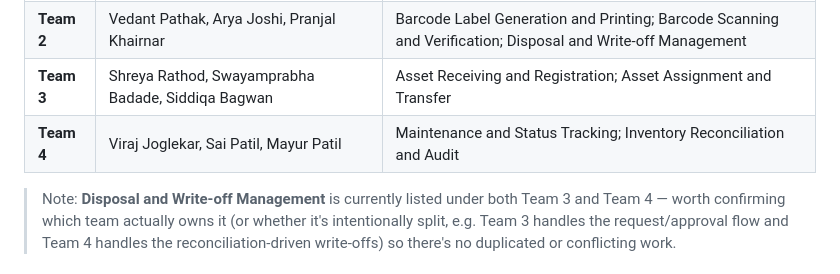
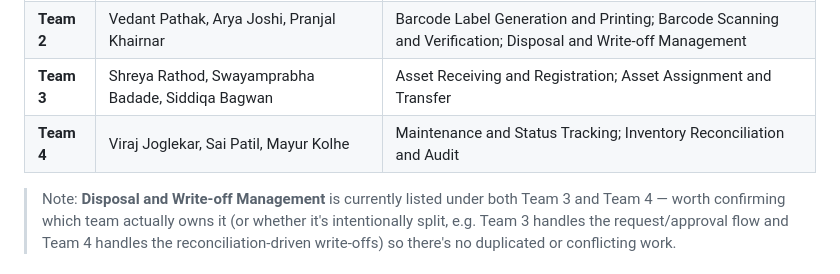
Before and after one commit to MMCOE-EDI-Mini-Projects/Department-Asset-Tracking-and-Barcode-Scanning-, a Markdown page: ReadMe.md, the part around the change. Rendered like a GitHub page.

Commit message:
Correct Team 4 member name in ReadMe.md
Updated Team 4 member name from Mayur Patil to Mayur Kolhe.

```diff
--- a/ReadMe.md
+++ b/ReadMe.md
@@ -245,7 +245,7 @@ Application Layer
 | **Team 1** | Yash Bhure, Tanishka Wagh, Uday Pawade, Sanskruti Ghavghave | User and Role Management; Asset Master and Barcode Tagging; Reports, Analytics, and Audit Logs |
 | **Team 2** | Vedant Pathak, Arya Joshi, Pranjal Khairnar | Barcode Label Generation and Printing; Barcode Scanning and Verification; Disposal and Write-off Management |
 | **Team 3** | Shreya Rathod, Swayamprabha Badade, Siddiqa Bagwan | Asset Receiving and Registration; Asset Assignment and Transfer |
-| **Team 4** | Viraj Joglekar, Sai Patil, Mayur Patil | Maintenance and Status Tracking; Inventory Reconciliation and Audit |
+| **Team 4** | Viraj Joglekar, Sai Patil, Mayur Kolhe | Maintenance and Status Tracking; Inventory Reconciliation and Audit |
 
 > Note: **Disposal and Write-off Management** is currently listed under both Team 3 and Team 4 — worth confirming which team actually owns it (or whether it's intentionally split, e.g. Team 3 handles the request/approval flow and Team 4 handles the reconciliation-driven write-offs) so there's no duplicated or conflicting work.
 
```
